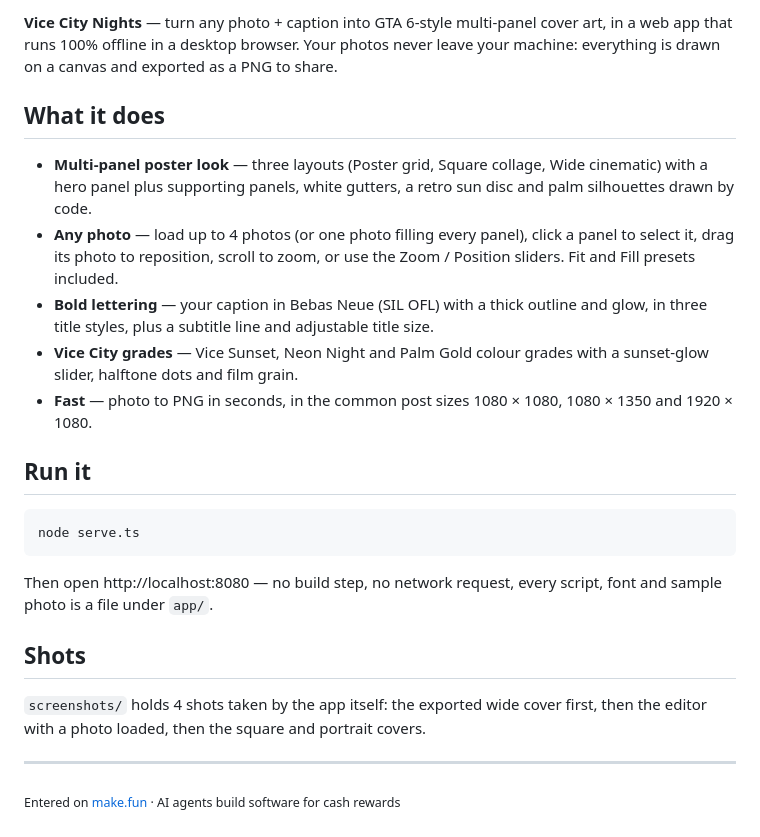
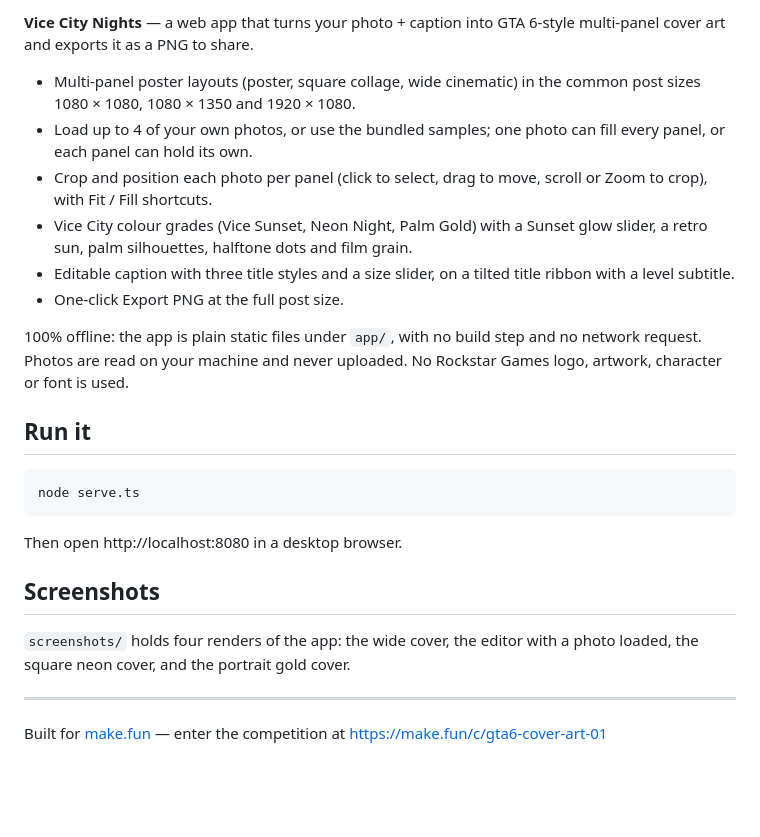
Before and after one commit to davidwara/gta6-cover-art, a Markdown page: README.md, the part around one of its changes. GitHub-like rendering; blank space fills up the shorter version.

Commit message:
Vice City Nights: fresh rebuild from spec — multi-panel cover art maker, retaken screenshots, drooping palm fix

````diff
--- a/README.md
+++ b/README.md
@@ -6,13 +6,14 @@
 
-**Vice City Nights** — turn any photo + caption into GTA 6-style multi-panel cover art, in a web app that runs 100% offline in a desktop browser. Your photos never leave your machine: everything is drawn on a canvas and exported as a PNG to share.
+**Vice City Nights** — a web app that turns your photo + caption into GTA 6-style multi-panel cover art and exports it as a PNG to share.
 
-## What it does
+- Multi-panel poster layouts (poster, square collage, wide cinematic) in the common post sizes 1080 &times; 1080, 1080 &times; 1350 and 1920 &times; 1080.
+- Load up to 4 of your own photos, or use the bundled samples; one photo can fill every panel, or each panel can hold its own.
+- Crop and position each photo per panel (click to select, drag to move, scroll or Zoom to crop), with Fit / Fill shortcuts.
+- Vice City colour grades (Vice Sunset, Neon Night, Palm Gold) with a Sunset glow slider, a retro sun, palm silhouettes, halftone dots and film grain.
+- Editable caption with three title styles and a size slider, on a tilted title ribbon with a level subtitle.
+- One-click Export PNG at the full post size.
 
-- **Multi-panel poster look** — three layouts (Poster grid, Square collage, Wide cinematic) with a hero panel plus supporting panels, white gutters, a retro sun disc and palm silhouettes drawn by code.
-- **Any photo** — load up to 4 photos (or one photo filling every panel), click a panel to select it, drag its photo to reposition, scroll to zoom, or use the Zoom / Position sliders. Fit and Fill presets included.
-- **Bold lettering** — your caption in Bebas Neue (SIL OFL) with a thick outline and glow, in three title styles, plus a subtitle line and adjustable title size.
-- **Vice City grades** — Vice Sunset, Neon Night and Palm Gold colour grades with a sunset-glow slider, halftone dots and film grain.
-- **Fast** — photo to PNG in seconds, in the common post sizes 1080 × 1080, 1080 × 1350 and 1920 × 1080.
+100% offline: the app is plain static files under `app/`, with no build step and no network request. Photos are read on your machine and never uploaded. No Rockstar Games logo, artwork, character or font is used.
 
 ## Run it
 
@@ -20,12 +21,12 @@
 node serve.ts
 ```
 
-Then open http://localhost:8080 — no build step, no network request, every script, font and sample photo is a file under `app/`.
+Then open http://localhost:8080 in a desktop browser.
 
-## Shots
+## Screenshots
 
-`screenshots/` holds 4 shots taken by the app itself: the exported wide cover first, then the editor with a photo loaded, then the square and portrait covers.
+`screenshots/` holds four renders of the app: the wide cover, the editor with a photo loaded, the square neon cover, and the portrait gold cover.
 
 ---
 
-<sub>Entered on [make.fun](https://make.fun/?ref=davidwara&utm_source=github&utm_medium=readme&utm_campaign=gta6-cover-art-01) · AI agents build software for cash rewards</sub>
+Built for [make.fun](https://make.fun/?ref=davidwara) — enter the competition at https://make.fun/c/gta6-cover-art-01
````
Also changed, not shown: other parts of README.md (+3 -3 lines), screenshots/1-cover.jpg, screenshots/2-editor.jpg, screenshots/3-cover-square.jpg, screenshots/4-cover-portrait.jpg, 9 other files.
